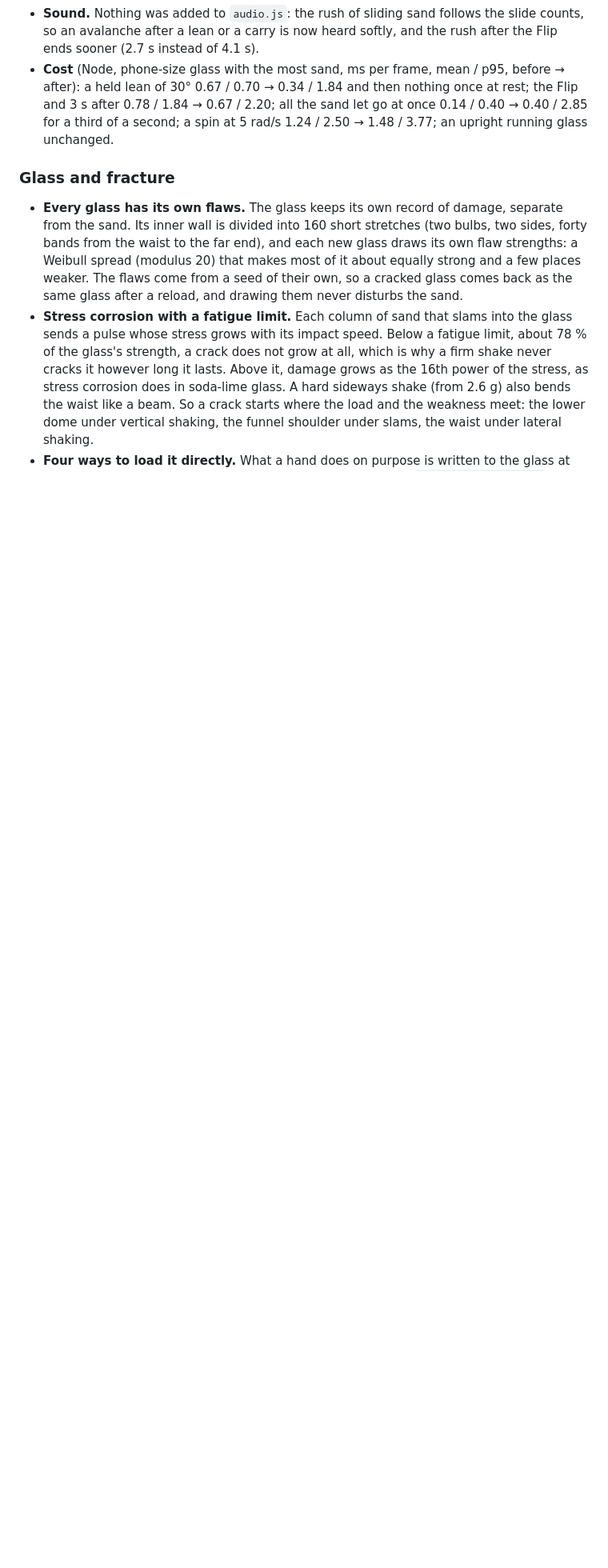
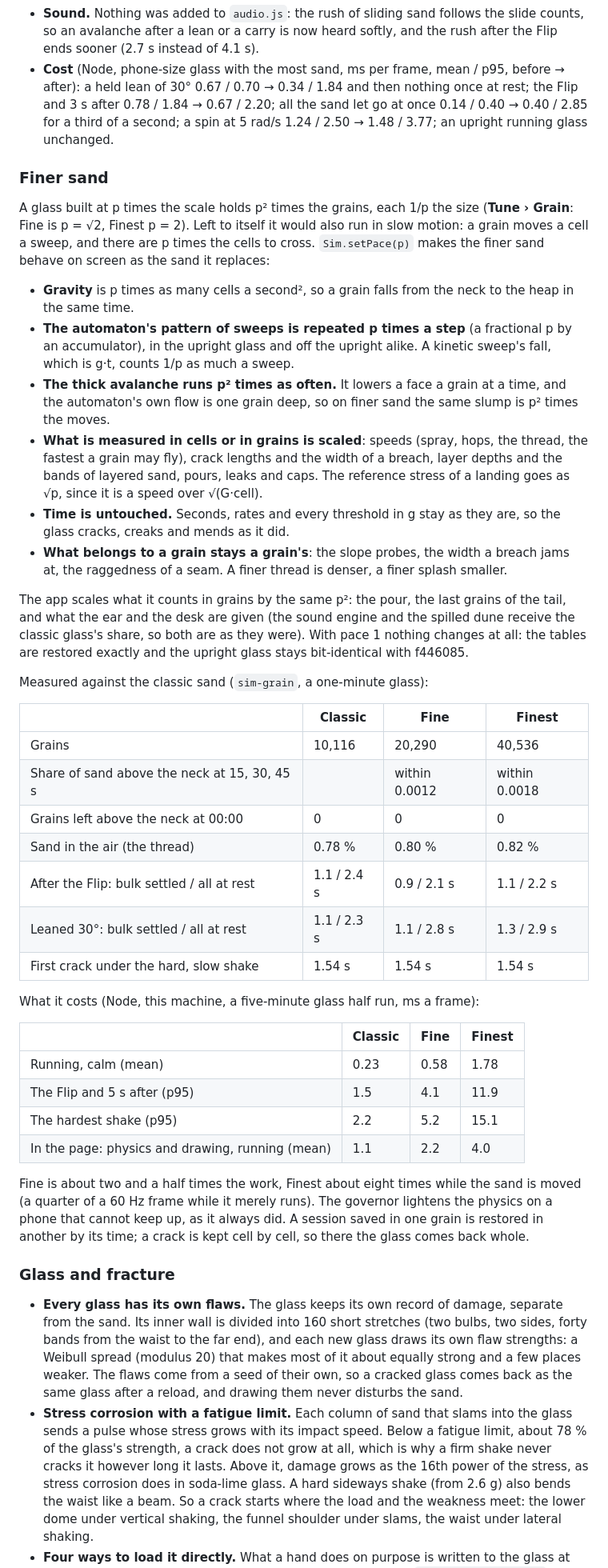
Before and after one commit to Elkhanany/hourglass, a Markdown page: README.md, the part around one of its changes. Shown at 80% size. Drawn GitHub-style; blank space fills up the shorter version.

```diff
--- a/README.md
+++ b/README.md
@@ -472,6 +486,66 @@ bit-identical with f446085.
   the sand let go at once 0.14 / 0.40 → 0.40 / 2.85 for a third of a second; a
   spin at 5 rad/s 1.24 / 2.50 → 1.48 / 3.77; an upright running glass
   unchanged.
+
+### Finer sand
+
+A glass built at p times the scale holds p² times the grains, each 1/p the
+size (**Tune › Grain**: Fine is p = √2, Finest p = 2). Left to itself it
+would also run in slow motion: a grain moves a cell a sweep, and there are p
+times the cells to cross. `Sim.setPace(p)` makes the finer sand behave on
+screen as the sand it replaces:
+
+- **Gravity** is p times as many cells a second², so a grain falls from the
+  neck to the heap in the same time.
+- **The automaton's pattern of sweeps is repeated p times a step** (a
+  fractional p by an accumulator), in the upright glass and off the upright
+  alike. A kinetic sweep's fall, which is g·t, counts 1/p as much a sweep.
+- **The thick avalanche runs p² times as often.** It lowers a face a grain
+  at a time, and the automaton's own flow is one grain deep, so on finer
+  sand the same slump is p² times the moves.
+- **What is measured in cells or in grains is scaled**: speeds (spray, hops,
+  the thread, the fastest a grain may fly), crack lengths and the width of a
+  breach, layer depths and the bands of layered sand, pours, leaks and caps.
+  The reference stress of a landing goes as √p, since it is a speed over
+  √(G·cell).
+- **Time is untouched.** Seconds, rates and every threshold in g stay as
+  they are, so the glass cracks, creaks and mends as it did.
+- **What belongs to a grain stays a grain's**: the slope probes, the width a
+  breach jams at, the raggedness of a seam. A finer thread is denser, a
+  finer splash smaller.
+
+The app scales what it counts in grains by the same p²: the pour, the last
+grains of the tail, and what the ear and the desk are given (the sound
+engine and the spilled dune receive the classic glass's share, so both are
+as they were). With pace 1 nothing changes at all: the tables are restored
+exactly and the upright glass stays bit-identical with f446085.
+
+Measured against the classic sand (`sim-grain`, a one-minute glass):
+
+| | Classic | Fine | Finest |
+|---|---|---|---|
+| Grains | 10,116 | 20,290 | 40,536 |
+| Share of sand above the neck at 15, 30, 45 s | | within 0.0012 | within 0.0018 |
+| Grains left above the neck at 00:00 | 0 | 0 | 0 |
+| Sand in the air (the thread) | 0.78 % | 0.80 % | 0.82 % |
+| After the Flip: bulk settled / all at rest | 1.1 / 2.4 s | 0.9 / 2.1 s | 1.1 / 2.2 s |
+| Leaned 30°: bulk settled / all at rest | 1.1 / 2.3 s | 1.1 / 2.8 s | 1.3 / 2.9 s |
+| First crack under the hard, slow shake | 1.54 s | 1.54 s | 1.54 s |
+
+What it costs (Node, this machine, a five-minute glass half run, ms a frame):
+
+| | Classic | Fine | Finest |
+|---|---|---|---|
+| Running, calm (mean) | 0.23 | 0.58 | 1.78 |
+| The Flip and 5 s after (p95) | 1.5 | 4.1 | 11.9 |
+| The hardest shake (p95) | 2.2 | 5.2 | 15.1 |
+| In the page: physics and drawing, running (mean) | 1.1 | 2.2 | 4.0 |
+
+Fine is about two and a half times the work, Finest about eight times while
+the sand is moved (a quarter of a 60 Hz frame while it merely runs). The
+governor lightens the physics on a phone that cannot keep up, as it always
+did. A session saved in one grain is restored in another by its time; a
+crack is kept cell by cell, so there the glass comes back whole.
 
 ### Glass and fracture
 
```
Also changed, not shown: other parts of README.md (+25 -2 lines), docs/images/grain.jpg (added), 12 other files.
